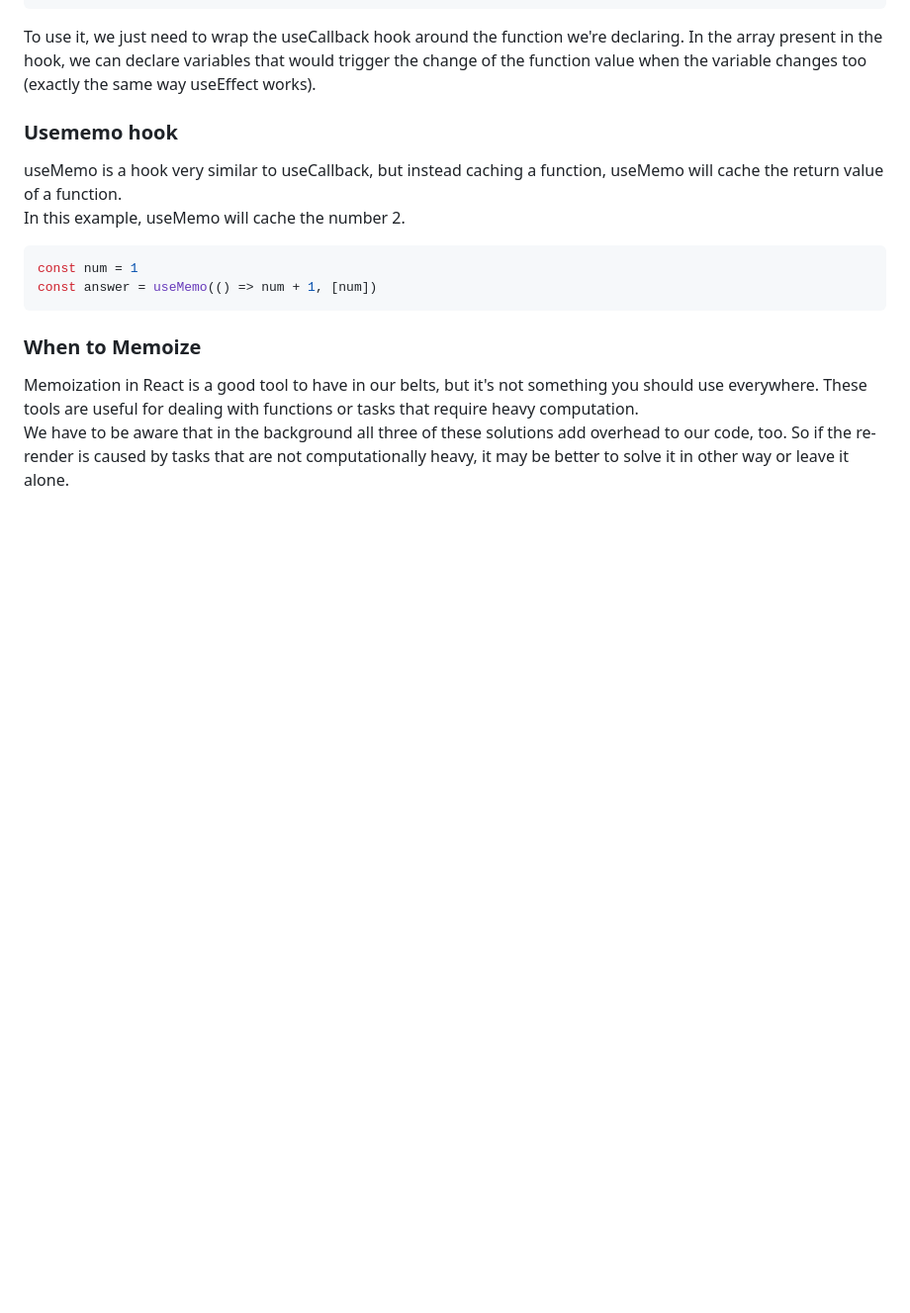
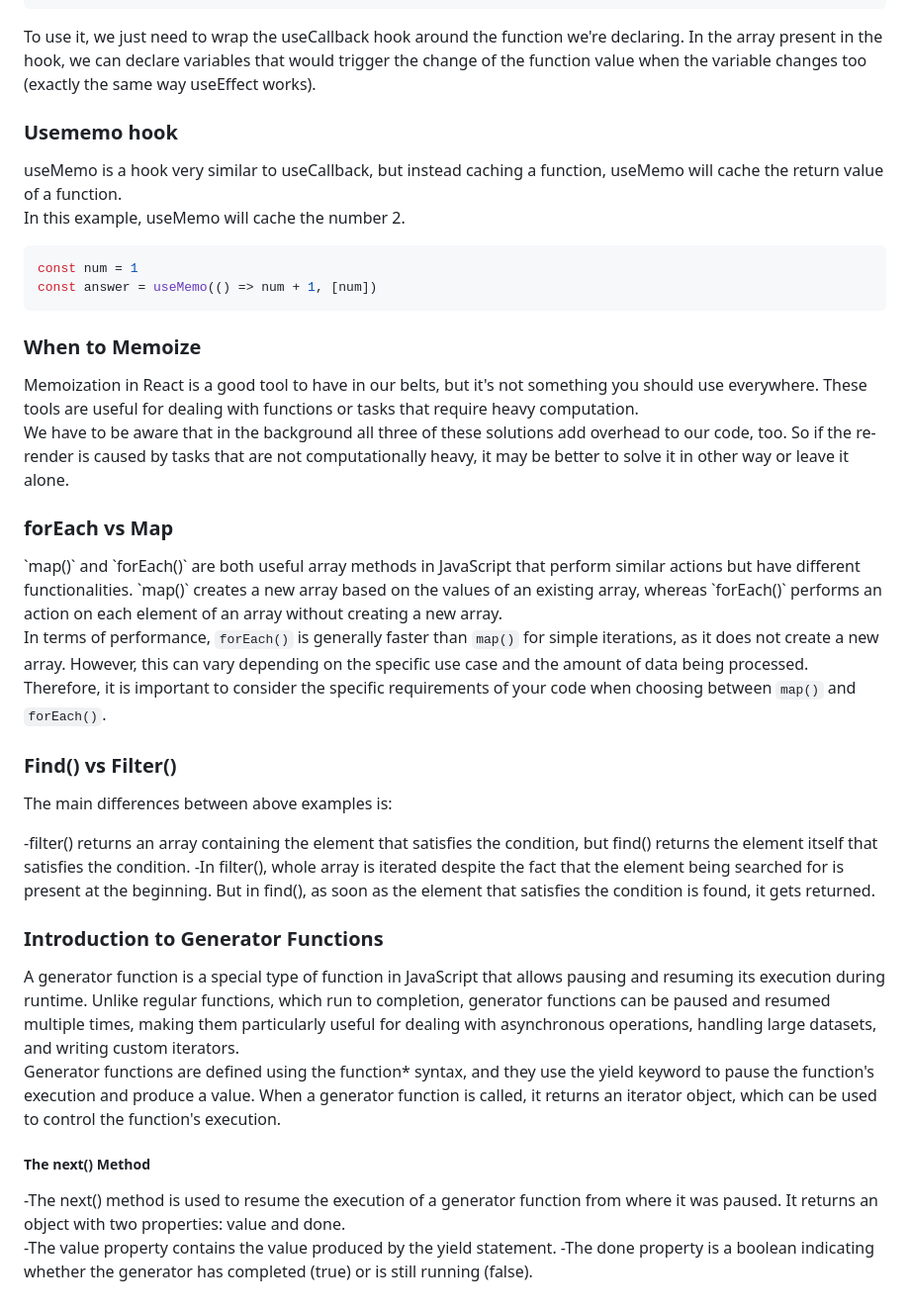
Before and after one commit to EhtishamSattar/Implementation, a Markdown page: README.md, the part around the change. Shown at 99% size. GitHub-like rendering; blank space fills up the shorter version.

Commit message:
Generator Fucntion

```diff
--- a/README.md
+++ b/README.md
@@ -82,3 +82,26 @@ const answer = useMemo(() => num + 1, [num])
 Memoization in React is a good tool to have in our belts, but it's not something you should use everywhere. These tools are useful for dealing with functions or tasks that require heavy computation.
 
 We have to be aware that in the background all three of these solutions add overhead to our code, too. So if the re-render is caused by tasks that are not computationally heavy, it may be better to solve it in other way or leave it alone.
+
+<h3>forEach vs Map</h3>
+`map()` and `forEach()` are both useful array methods in JavaScript that perform similar actions but have different functionalities. `map()` creates a new array based on the values of an existing array, whereas `forEach()` performs an action on each element of an array without creating a new array.
+
+In terms of performance, `forEach()` is generally faster than `map()` for simple iterations, as it does not create a new array. However, this can vary depending on the specific use case and the amount of data being processed. Therefore, it is important to consider the specific requirements of your code when choosing between `map()` and `forEach()`.
+
+<h3>Find() vs Filter()</h3>
+
+The main differences between above examples is:
+
+-filter() returns an array containing the element that satisfies the condition, but find() returns the element itself that satisfies the condition.
+-In filter(), whole array is iterated despite the fact that the element being searched for is present at the beginning. But in find(), as soon as the element that satisfies the condition is found, it gets returned.
+
+<h3>Introduction to Generator Functions</h3>
+A generator function is a special type of function in JavaScript that allows pausing and resuming its execution during runtime. Unlike regular functions, which run to completion, generator functions can be paused and resumed multiple times, making them particularly useful for dealing with asynchronous operations, handling large datasets, and writing custom iterators.
+
+Generator functions are defined using the function* syntax, and they use the yield keyword to pause the function's execution and produce a value. When a generator function is called, it returns an iterator object, which can be used to control the function's execution.
+
+<h5>The next() Method</h5>
+-The next() method is used to resume the execution of a generator function from where it was paused. It returns an object with two properties: value and done.
+
+-The value property contains the value produced by the yield statement.
+-The done property is a boolean indicating whether the generator has completed (true) or is still running (false).
```
